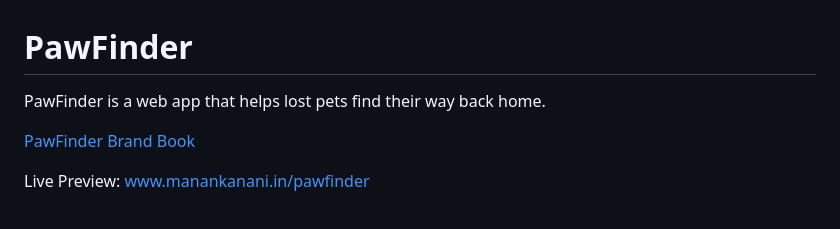
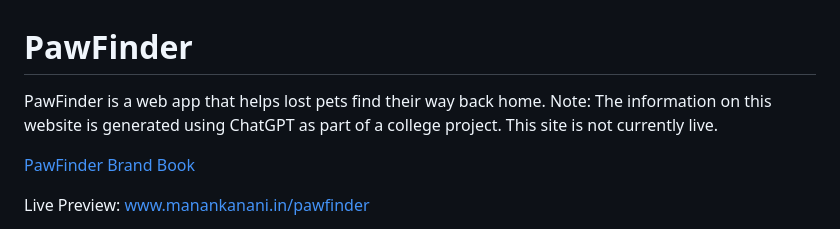
Before and after one commit to MananKanani5/PawFinder, a Markdown page: README.md, the part around the change. GitHub-like rendering.

Commit message:
Added Note to README.md

```diff
--- a/README.md
+++ b/README.md
@@ -1,5 +1,6 @@
 # PawFinder
 PawFinder is a web app that helps lost pets find their way back home.
+Note: The information on this website is generated using ChatGPT as part of a college project. This site is not currently live.
 
 [PawFinder Brand Book](https://github.com/MananKanani5/PawFinder/blob/main/PawFinder%20BrandBook.pdf)
 
```
